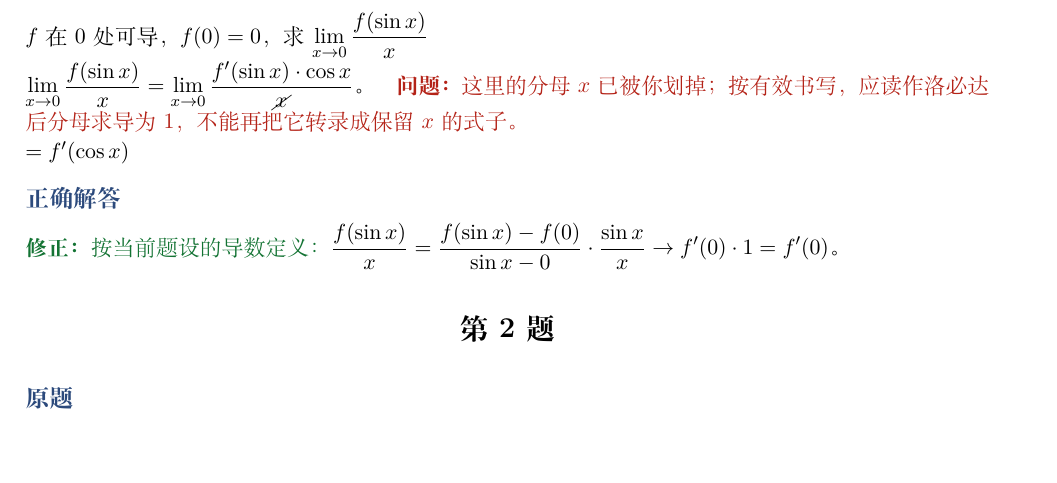
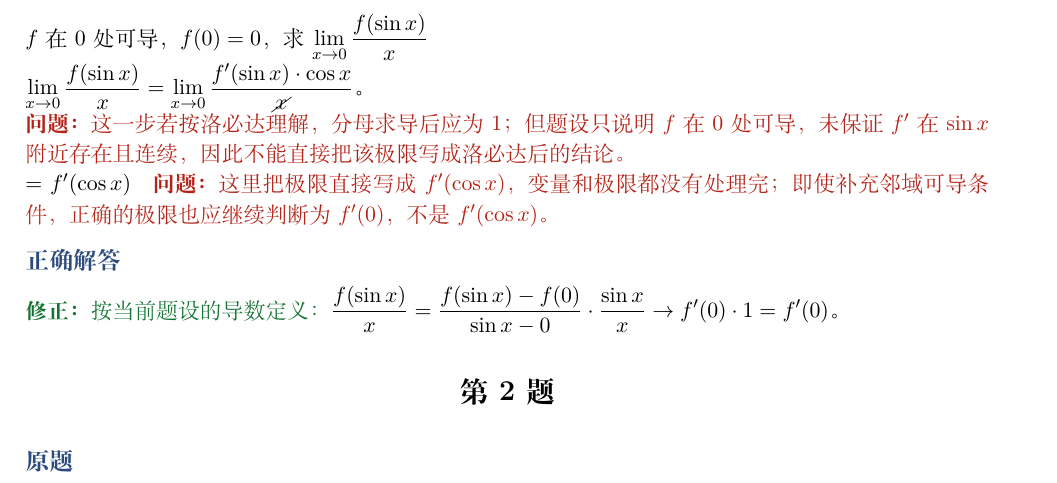
Before and after one commit to Evan-Joseph/math2-flashcards, a LaTeX document (04_学习记录/2026-08-22/基础30讲_高数第3讲_收尾检测_批阅.tex): part of page 1 of 2, cut so that both start at the same text, the shorter picture padded with empty space. Compiled offline with XeLaTeX.

Commit message:
重批第三讲第一题并内嵌问题标注

```diff
--- a/04_学习记录/2026-08-22/基础30讲_高数第3讲_收尾检测_批阅.tex
+++ b/04_学习记录/2026-08-22/基础30讲_高数第3讲_收尾检测_批阅.tex
@@ -13,8 +13,9 @@
 \section*{第1题}\pt{原题}设函数 $f$ 在 $0$ 处可导，且 $f(0)=0$。求 $\displaystyle\lim_{x\to0}\frac{f(\sin x)}x$。
 \pt{我的解答}
 $f$在$0$处可导，$f(0)=0$，求$\displaystyle\lim_{x\to0}\frac{f(\sin x)}x$\\
-$\displaystyle\lim_{x\to0}\frac{f(\sin x)}x=\lim_{x\to0}\frac{f'(\sin x)\cdot\cos x}{\cancel{x}}$。\quad\problem{这里的分母 $x$ 已被你划掉；按有效书写，应读作洛必达后分母求导为 $1$，不能再把它转录成保留 $x$ 的式子。}\\
-$=f'(\cos x)$
+$\displaystyle\lim_{x\to0}\frac{f(\sin x)}x=\lim_{x\to0}\frac{f'(\sin x)\cdot\cos x}{\cancel{x}}$。\\
+\problem{这一步若按洛必达理解，分母求导后应为 $1$；但题设只说明 $f$ 在 $0$ 处可导，未保证 $f'$ 在 $\sin x$ 附近存在且连续，因此不能直接把该极限写成洛必达后的结论。}\\
+$=f'(\cos x)$\quad\problem{这里把极限直接写成 $f'(\cos x)$，变量和极限都没有处理完；即使补充邻域可导条件，正确的极限也应继续判断为 $f'(0)$，不是 $f'(\cos x)$。}
 \pt{正确解答}
 \fix{按当前题设的导数定义：}$\displaystyle\frac{f(\sin x)}x=\frac{f(\sin x)-f(0)}{\sin x-0}\cdot\frac{\sin x}{x}\to f'(0)\cdot1=f'(0)$。
 
```
Also changed, not shown: 04_学习记录/2026-08-22/基础30讲_高数第3讲_收尾检测_批阅.pdf.
